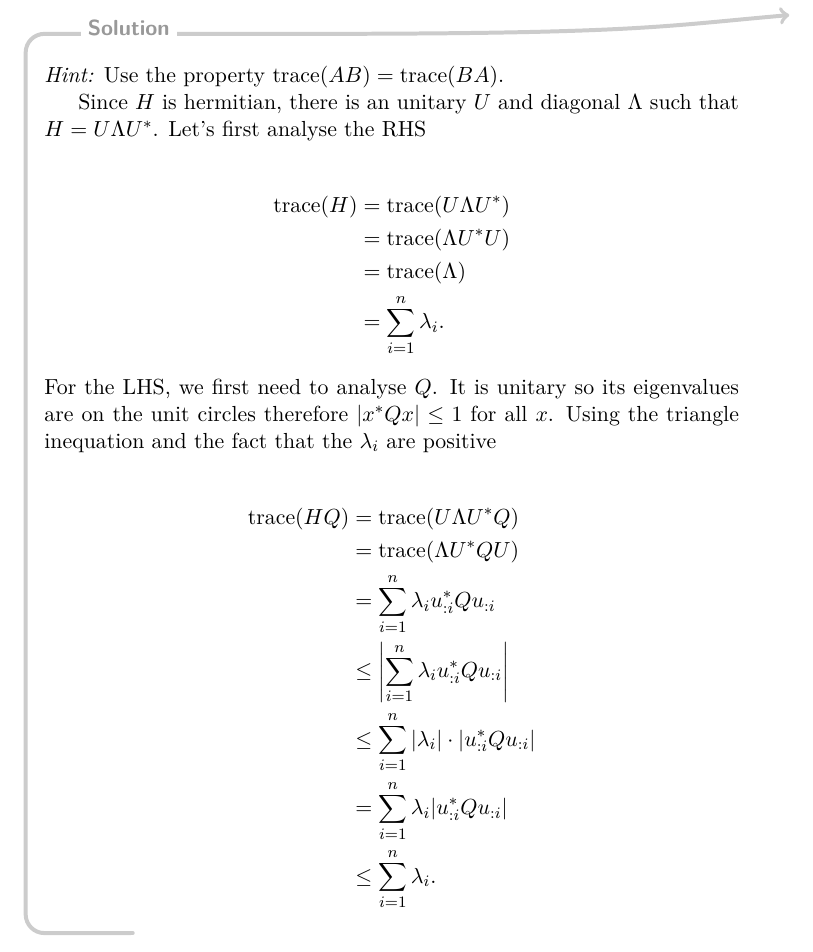
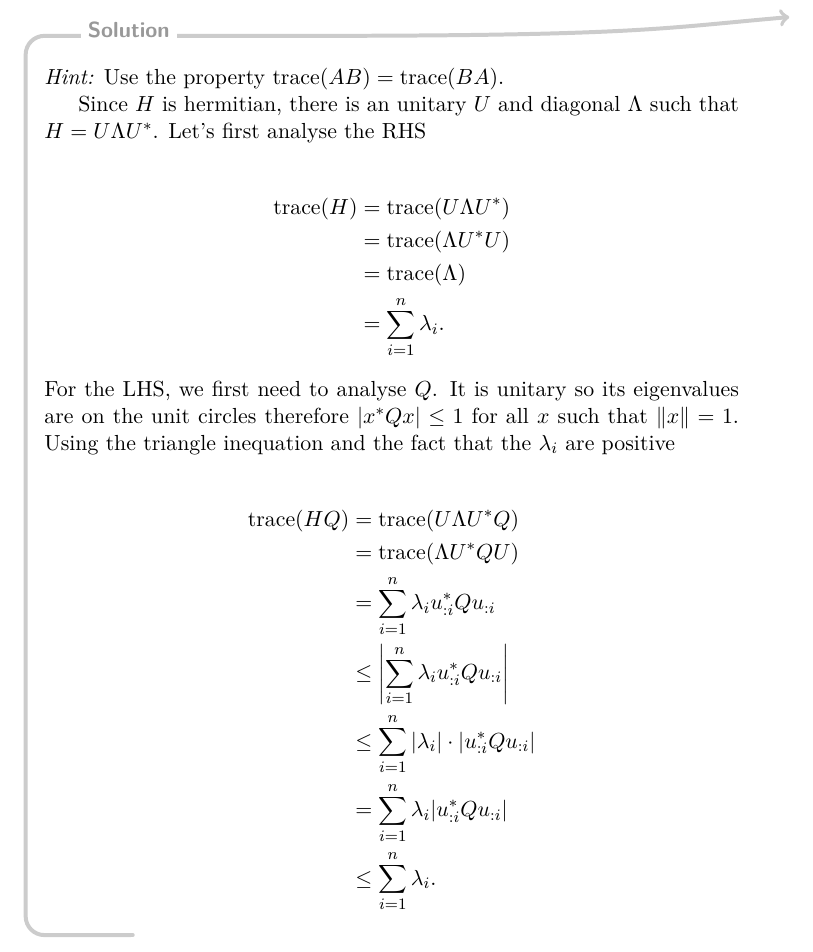
Before and after one commit to blegat/LINMA2380-exercises, a LaTeX problem sheet (LINMA2380-exercises.tex, which reads ch2.tex): part of page 23 of 38, cut so that both start at the same text. Compiled offline with pdfLaTeX.

Commit message:
Fix 2.10

```diff
--- a/ch2.tex
+++ b/ch2.tex
@@ -228,7 +228,7 @@
               & = \sum_{i=1}^n \lambda_i.
   \end{align*}
   For the LHS, we first need to analyse $Q$.
-  It is unitary so its eigenvalues are on the unit circles therefore $|x^* Q x| \leq 1$ for all $x$.
+  It is unitary so its eigenvalues are on the unit circles therefore $|x^* Q x| \leq 1$ for all $x$ such that $\|x\|=1$.
   Using the triangle inequation and the fact that the $\lambda_i$ are positive
 
   \begin{align*}
```
